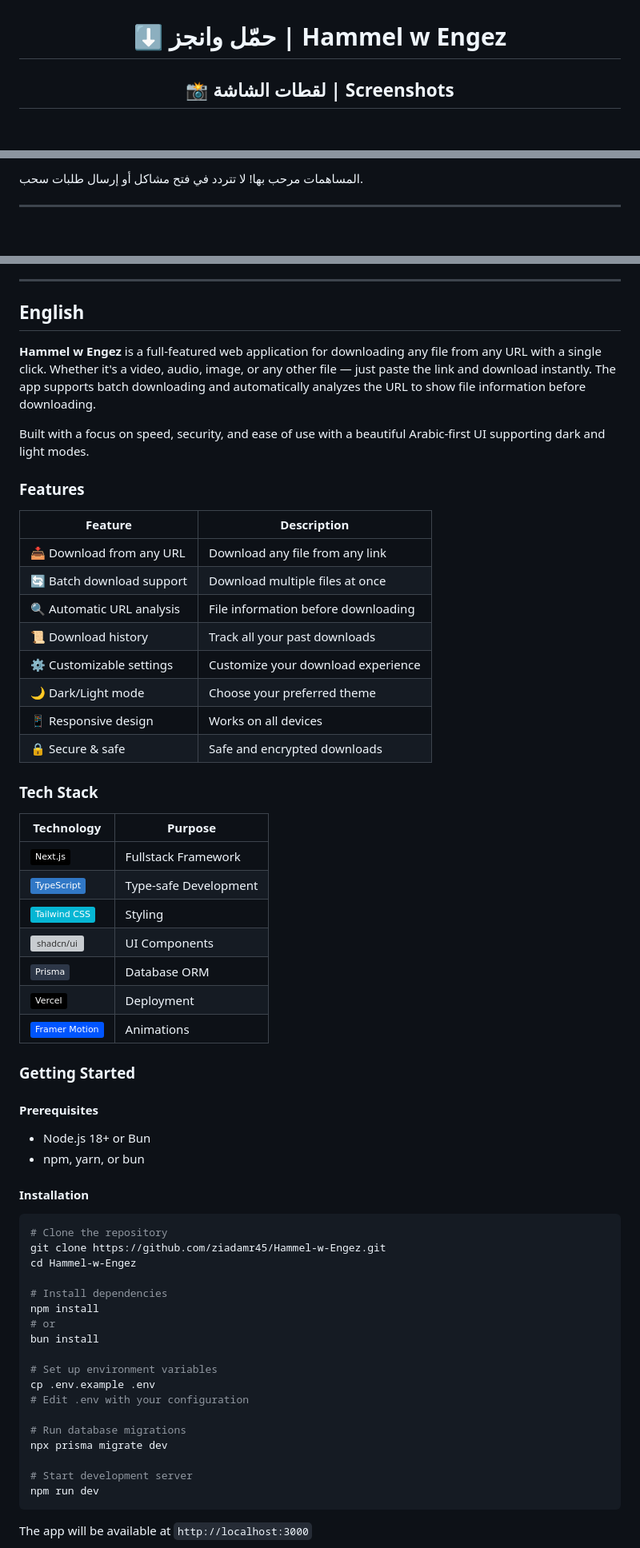
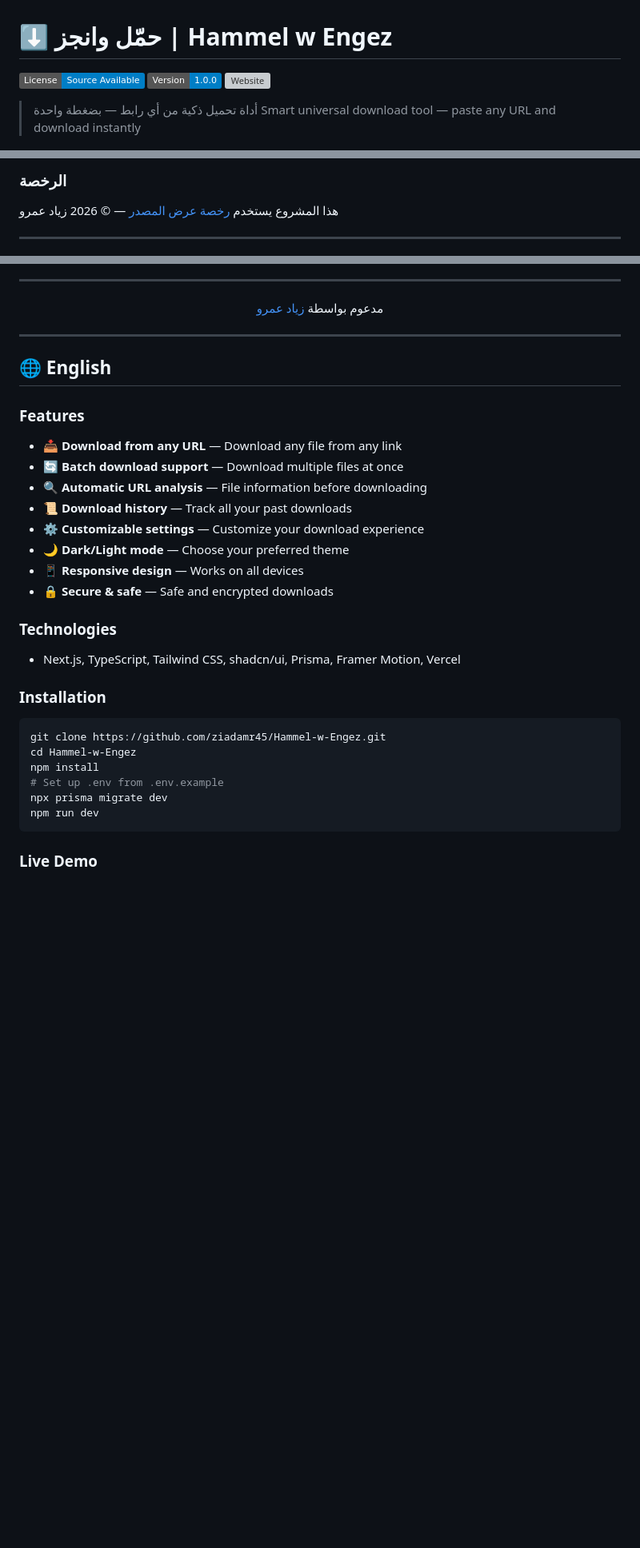
Before and after one commit to ziadamr45/Hammel-w-Engez, a Markdown page: README.md, 3 parts joined by grey strips. Shown at 80% size. Rendered like a GitHub page; badges without logos; blank space fills up the shorter version; grey boxes are pictures that could not be loaded.

````diff
--- a/README.md
+++ b/README.md
@@ -3,6 +1,11 @@
 # ⬇️ حمّل وانجز | Hammel w Engez
 
-## 📸 لقطات الشاشة | Screenshots
+[![License](https://img.shields.io/badge/License-Source_Available-blue)](LICENSE.md)
+[![Version](https://img.shields.io/badge/Version-1.0.0-blue)]()
+[![Website](https://img.shields.io/website?url=https://hammel-w-engez.vercel.app)](https://hammel-w-engez.vercel.app)
+
+> أداة تحميل ذكية من أي رابط — بضغطة واحدة
+> Smart universal download tool — paste any URL and download instantly
 
 ![Hammel-w-Engez Screenshot](screenshot.png)
 
@@ -104,4 +49,6 @@ Hammel-w-Engez/
 
-المساهمات مرحب بها! لا تتردد في فتح مشاكل أو إرسال طلبات سحب.
+### الرخصة
+
+هذا المشروع يستخدم [رخصة عرض المصدر](LICENSE.md) — © 2026 زياد عمرو
 
 ---
@@ -132,67 +70,39 @@ Ziad Amr
 
 ---
 
-## English
+<p align="center">
+  مدعوم بواسطة <a href="https://ziadamrme.vercel.app/">زياد عمرو</a>
+</p>
 
+---
 
-**Hammel w Engez** is a full-featured web application for downloading any file from any URL with a single click. Whether it's a video, audio, image, or any other file — just paste the link and download instantly. The app supports batch downloading and automatically analyzes the URL to show file information before downloading.
-
-Built with a focus on speed, security, and ease of use with a beautiful Arabic-first UI supporting dark and light modes.
+## 🌐 English
 
 ### Features
 
-| Feature | Description |
-|---------|-------------|
-| 📥 Download from any URL | Download any file from any link |
-| 🔄 Batch download support | Download multiple files at once |
-| 🔍 Automatic URL analysis | File information before downloading |
-| 📜 Download history | Track all your past downloads |
-| ⚙️ Customizable settings | Customize your download experience |
-| 🌙 Dark/Light mode | Choose your preferred theme |
-| 📱 Responsive design | Works on all devices |
-| 🔒 Secure & safe | Safe and encrypted downloads |
+- 📥 **Download from any URL** — Download any file from any link
+- 🔄 **Batch download support** — Download multiple files at once
+- 🔍 **Automatic URL analysis** — File information before downloading
+- 📜 **Download history** — Track all your past downloads
+- ⚙️ **Customizable settings** — Customize your download experience
+- 🌙 **Dark/Light mode** — Choose your preferred theme
+- 📱 **Responsive design** — Works on all devices
+- 🔒 **Secure & safe** — Safe and encrypted downloads
 
-### Tech Stack
+### Technologies
 
-| Technology | Purpose |
-|------------|---------|
-| ![Next.js](https://img.shields.io/badge/Next.js-000000?style=flat&logo=next.js&logoColor=white) | Fullstack Framework |
-| ![TypeScript](https://img.shields.io/badge/TypeScript-3178C6?style=flat&logo=typescript&logoColor=white) | Type-safe Development |
-| ![Tailwind CSS](https://img.shields.io/badge/Tailwind_CSS-06B6D4?style=flat&logo=tailwindcss&logoColor=white) | Styling |
-| ![shadcn/ui](https://img.shields.io/badge/shadcn/ui-000000?style=flat) | UI Components |
-| ![Prisma](https://img.shields.io/badge/Prisma-2D3748?style=flat&logo=prisma&logoColor=white) | Database ORM |
-| ![Vercel](https://img.shields.io/badge/Vercel-000000?style=flat&logo=vercel&logoColor=white) | Deployment |
-| ![Framer Motion](https://img.shields.io/badge/Framer_Motion-0055FF?style=flat&logo=framer&logoColor=white) | Animations |
+- Next.js, TypeScript, Tailwind CSS, shadcn/ui, Prisma, Framer Motion, Vercel
 
-### Getting Started
-
-#### Prerequisites
-
-- Node.js 18+ or Bun
-- npm, yarn, or bun
-
-#### Installation
+### Installation
 
 ```bash
-# Clone the repository
 git clone https://github.com/ziadamr45/Hammel-w-Engez.git
 cd Hammel-w-Engez
-
-# Install dependencies
 npm install
-# or
-bun install
-
-# Set up environment variables
-cp .env.example .env
-# Edit .env with your configuration
-
-# Run database migrations
+# Set up .env from .env.example
 npx prisma migrate dev
-
-# Start development server
 npm run dev
 ```
 
-The app will be available at `http://localhost:3000`
+### Live Demo
 
````
Also changed, not shown: other parts of README.md (+29 -109 lines).
